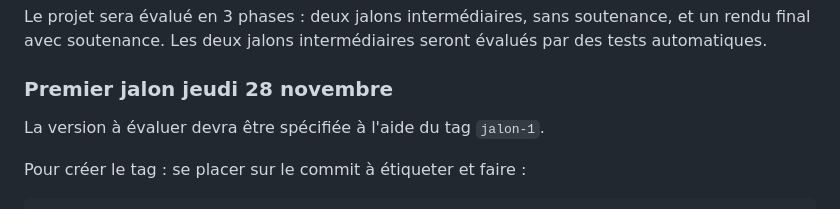
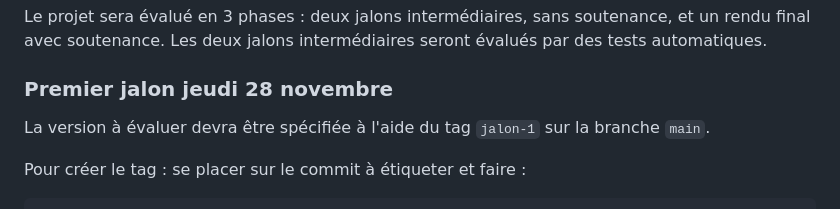
Before and after one commit to ilan-pro/FSH, a Markdown page: Projet/projet.md, the part around the change printed below. Drawn GitHub-style.

Commit message:
petite précision jalon 1

````diff
--- a/Projet/projet.md
+++ b/Projet/projet.md
@@ -335,7 +335,8 @@ intermédiaires seront évalués par des tests automatiques.
 
 ### Premier jalon jeudi 28 novembre
 
-La version à évaluer devra être spécifiée à l'aide du tag `jalon-1`.
+La version à évaluer devra être spécifiée à l'aide du tag `jalon-1` sur
+la branche `main`.
 
 Pour créer le tag : se placer sur le commit à étiqueter et faire :
 ```
````
Also changed, not shown: other parts of Projet/projet.md (+2 -2 lines).
